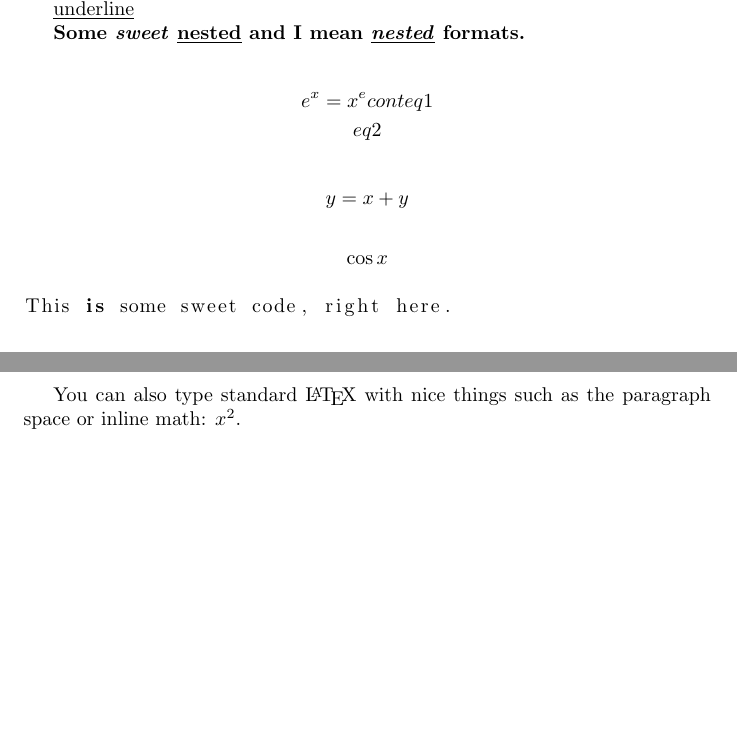
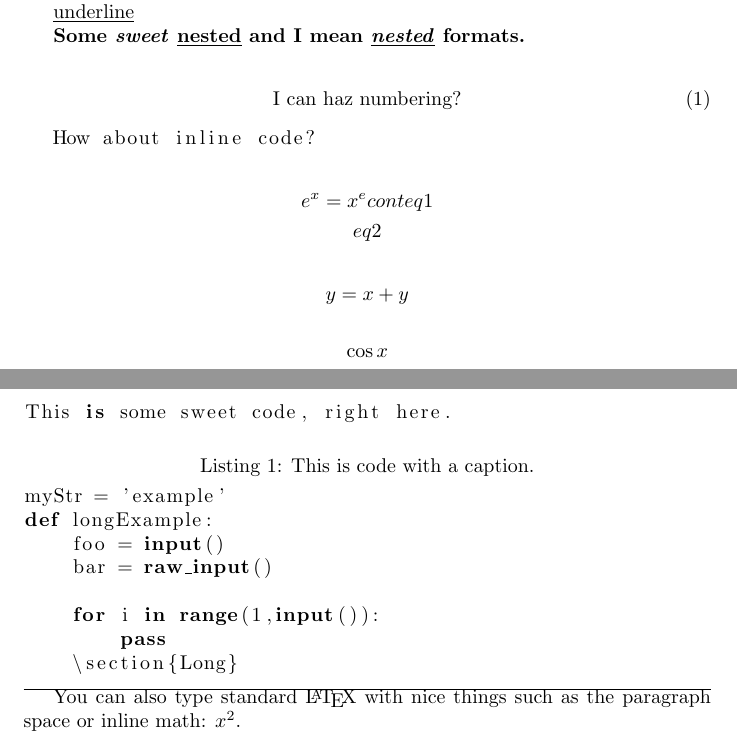
Before and after one commit to rjbashar/TeXDown-1, a LaTeX document (output.tex): two parts of pages 1 and 2 of 2, joined at a grey line, cut so that both start at the same text, the shorter picture padded with empty space. Compiled offline with pdfLaTeX.

Commit message:
Still adding commands.

```diff
--- a/output.tex
+++ b/output.tex
@@ -67,6 +67,12 @@ and this is still the same paragraph.
 
 \textbf{Some \emph{sweet} \underline{nested} and I mean \underline{\emph{nested}} formats.}
 
+\begin{gather}
+\textrm{I can haz numbering?}
+\end{gather}
+
+\lstinline[columns=fixed]{How about inline code?}
+
 \begin{gather*}
 e^x = x^e cont eq 1\\
 eq 2
@@ -76,9 +82,22 @@ $$ y = x + y $$
 
 $$ \cos x $$
 
-\begin{lstlisting}[language=python]
+\begin{lstlisting}[language=python,]
 This is some sweet code, right here.
 \end{lstlisting}
+
+\begin{lstlisting}[language=python,caption=This is code with a caption.]
+myStr = 'example'
+def longExample:
+    foo = input()
+    bar = raw_input()
+
+    for i in range(1,input()):
+        pass
+    \section{Long}
+\end{lstlisting}
+
+\hline
 
 You can also type standard \LaTeX{} with nice things
 such as the paragraph space or $\textrm{inline math: }x^2$.
```
Also changed, not shown: 2 other files.
